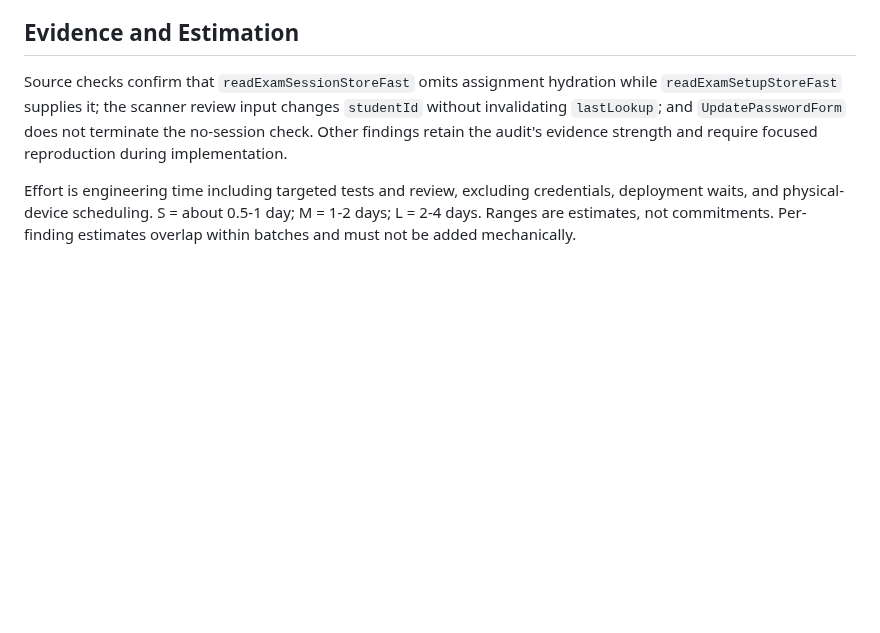
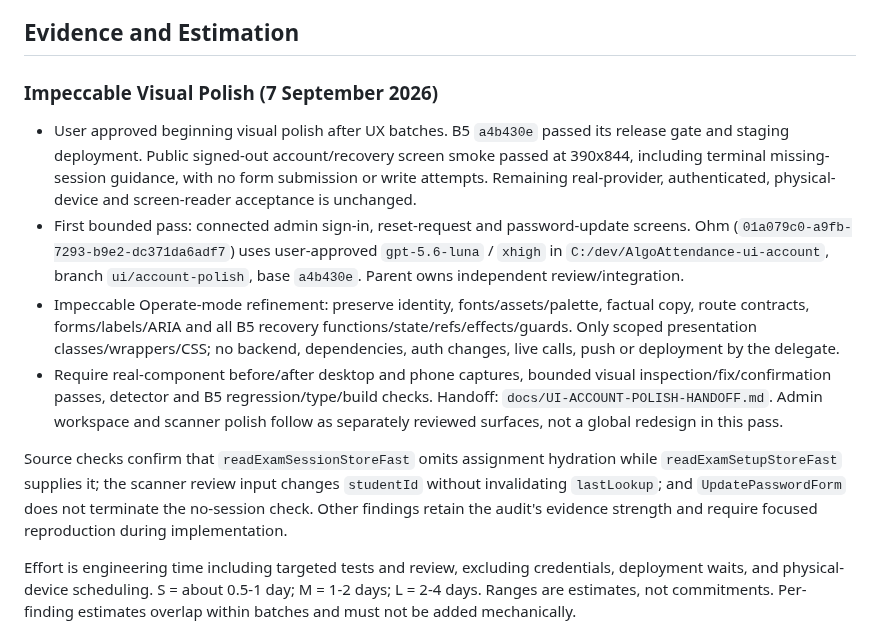
Before and after one commit to ahmedsohair/AttendanceManagement, a Markdown page: docs/UX-IMPLEMENTATION-PLAN.md, the part around the change. GitHub-like rendering; blank space fills up the shorter version.

Commit message:
docs(ux): record B5 staging smoke and account polish delegation

```diff
--- a/docs/UX-IMPLEMENTATION-PLAN.md
+++ b/docs/UX-IMPLEMENTATION-PLAN.md
@@ -29,6 +29,13 @@ For scanners, preserve recognizable result categories, manual lookup during OCR
 Attendance uniqueness, atomic transactions, idempotency, outbox ownership/retries, redirect incident recording, mismatch semantics, code activation, authorization, and email delivery must not change. Only UX-01 requires a confirmed server-side change: repair a scoped read-model hydration gap. UX-10 may need minimal prerequisite data passed to the existing view, not new publication rules. No schema migration is currently justified.
 
 ## Evidence and Estimation
+
+### Impeccable Visual Polish (7 September 2026)
+
+- User approved beginning visual polish after UX batches. B5 `a4b430e` passed its release gate and staging deployment. Public signed-out account/recovery screen smoke passed at 390x844, including terminal missing-session guidance, with no form submission or write attempts. Remaining real-provider, authenticated, physical-device and screen-reader acceptance is unchanged.
+- First bounded pass: connected admin sign-in, reset-request and password-update screens. Ohm (`01a079c0-a9fb-7293-b9e2-dc371da6adf7`) uses user-approved `gpt-5.6-luna` / `xhigh` in `C:/dev/AlgoAttendance-ui-account`, branch `ui/account-polish`, base `a4b430e`. Parent owns independent review/integration.
+- Impeccable Operate-mode refinement: preserve identity, fonts/assets/palette, factual copy, route contracts, forms/labels/ARIA and all B5 recovery functions/state/refs/effects/guards. Only scoped presentation classes/wrappers/CSS; no backend, dependencies, auth changes, live calls, push or deployment by the delegate.
+- Require real-component before/after desktop and phone captures, bounded visual inspection/fix/confirmation passes, detector and B5 regression/type/build checks. Handoff: `docs/UI-ACCOUNT-POLISH-HANDOFF.md`. Admin workspace and scanner polish follow as separately reviewed surfaces, not a global redesign in this pass.
 
 Source checks confirm that `readExamSessionStoreFast` omits assignment hydration while `readExamSetupStoreFast` supplies it; the scanner review input changes `studentId` without invalidating `lastLookup`; and `UpdatePasswordForm` does not terminate the no-session check. Other findings retain the audit's evidence strength and require focused reproduction during implementation.
 
```
Also changed, not shown: docs/UX-B5-HANDOFF.md (+9 -0 lines).
